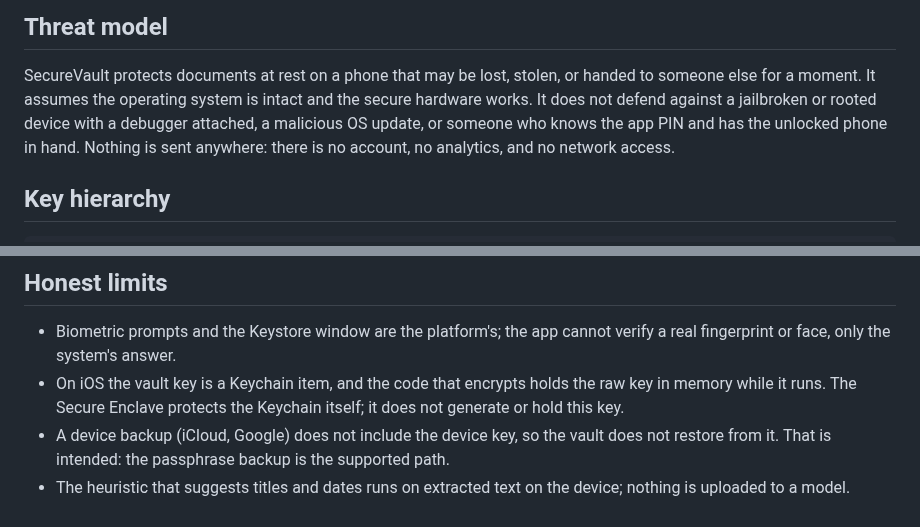
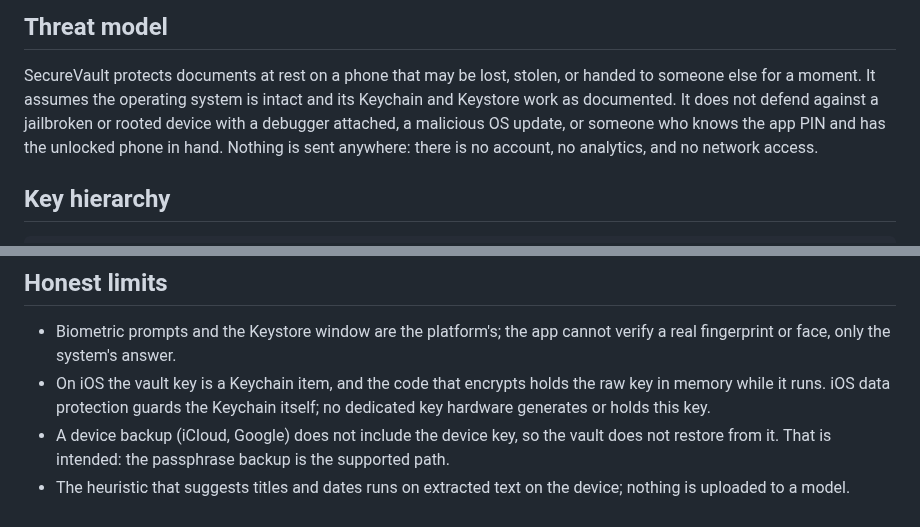
Before and after one commit to naderalfakesh/secure-vault, a Markdown page: docs/SECURITY.md, 2 parts joined by grey strips. Drawn GitHub-style.

Commit message:
docs: drop the remaining secure hardware and Secure Enclave claims

```diff
--- a/docs/SECURITY.md
+++ b/docs/SECURITY.md
@@ -8,7 +8,7 @@ under `docs/adr`; this page is the map.
 
 SecureVault protects documents at rest on a phone that may be lost, stolen,
 or handed to someone else for a moment. It assumes the operating system is
-intact and the secure hardware works. It does not defend against a jailbroken
+intact and its Keychain and Keystore work as documented. It does not defend against a jailbroken
 or rooted device with a debugger attached, a malicious OS update, or someone
 who knows the app PIN and has the unlocked phone in hand. Nothing is sent
 anywhere: there is no account, no analytics, and no network access.
@@ -333,8 +333,8 @@ disabled until it ends.
 - Biometric prompts and the Keystore window are the platform's; the app
   cannot verify a real fingerprint or face, only the system's answer.
 - On iOS the vault key is a Keychain item, and the code that encrypts holds
-  the raw key in memory while it runs. The Secure Enclave protects the
-  Keychain itself; it does not generate or hold this key.
+  the raw key in memory while it runs. iOS data protection guards the
+  Keychain itself; no dedicated key hardware generates or holds this key.
 - A device backup (iCloud, Google) does not include the device key, so the
   vault does not restore from it. That is intended: the passphrase backup is
   the supported path.
```
Also changed, not shown: docs/MODERNIZATION_PLAN.md (+1 -1 lines).
